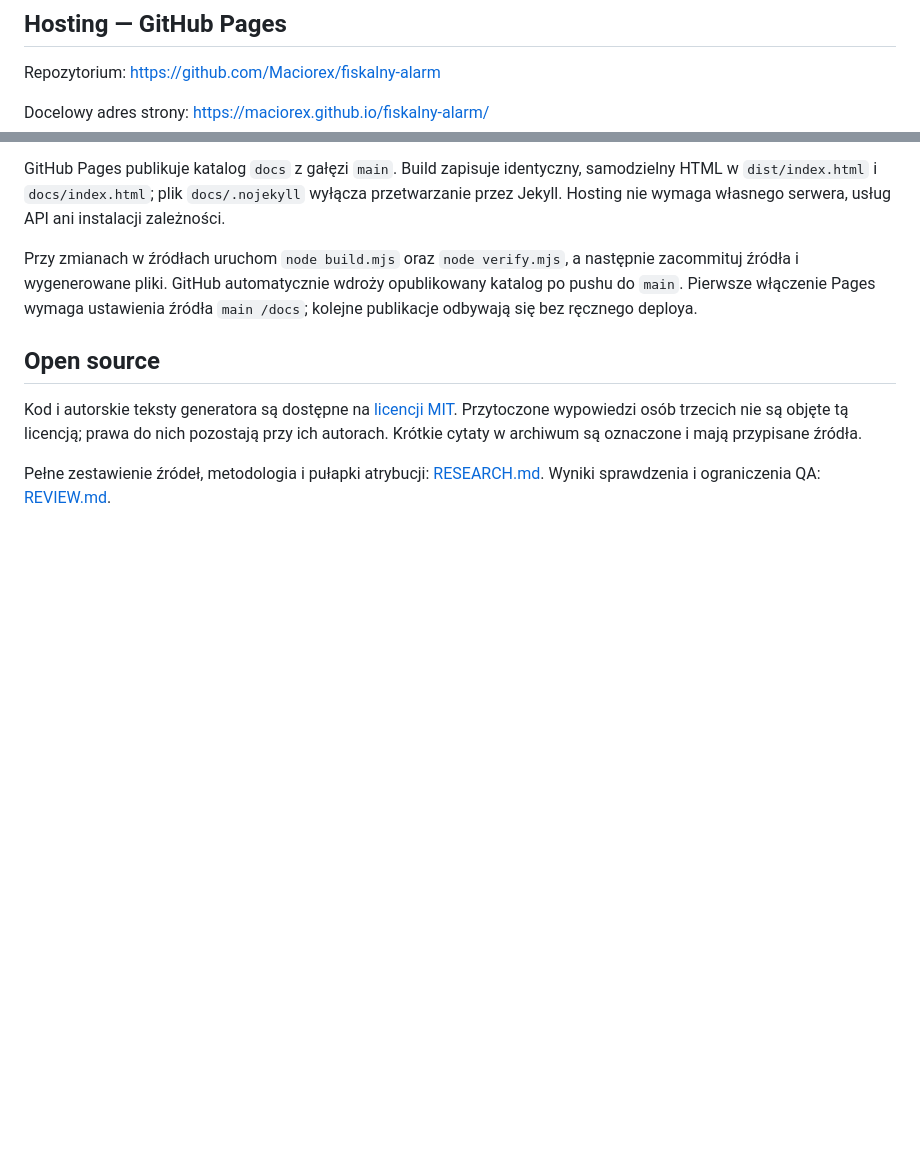
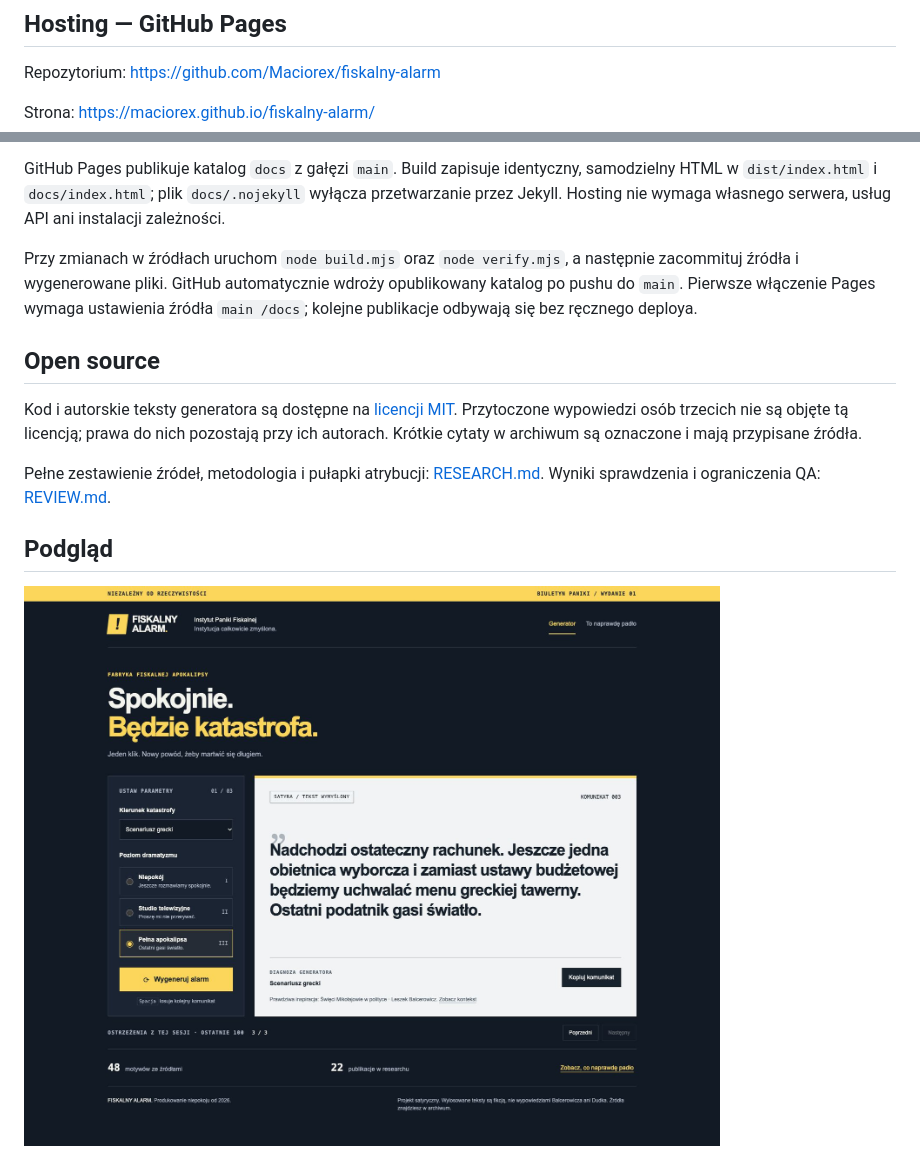
Before and after one commit to Maciorex/fiskalny-alarm, a Markdown page: README.md, 2 parts joined by grey strips. GitHub-like rendering; pictures changed too: review/desktop.jpg (added); blank space fills up the shorter version.

Commit message:
Document successful Pages deployment and browser review

```diff
--- a/README.md
+++ b/README.md
@@ -28,7 +28,7 @@ Nie przypisuj wygenerowanego zdania do realnej osoby. Przy dodawaniu cytatu spra
 
 Repozytorium: https://github.com/Maciorex/fiskalny-alarm
 
-Docelowy adres strony: https://maciorex.github.io/fiskalny-alarm/
+Strona: https://maciorex.github.io/fiskalny-alarm/
 
 GitHub Pages publikuje katalog `docs` z gałęzi `main`. Build zapisuje identyczny, samodzielny HTML w `dist/index.html` i `docs/index.html`; plik `docs/.nojekyll` wyłącza przetwarzanie przez Jekyll. Hosting nie wymaga własnego serwera, usług API ani instalacji zależności.
 
@@ -39,3 +39,7 @@ Przy zmianach w źródłach uruchom `node build.mjs` oraz `node verify.mjs`, a n
 Kod i autorskie teksty generatora są dostępne na [licencji MIT](LICENSE). Przytoczone wypowiedzi osób trzecich nie są objęte tą licencją; prawa do nich pozostają przy ich autorach. Krótkie cytaty w archiwum są oznaczone i mają przypisane źródła.
 
 Pełne zestawienie źródeł, metodologia i pułapki atrybucji: [RESEARCH.md](RESEARCH.md). Wyniki sprawdzenia i ograniczenia QA: [REVIEW.md](REVIEW.md).
+
+## Podgląd
+
+![Fiskalny Alarm — działający generator](review/desktop.jpg)
```
Also changed, not shown: REVIEW.md (+11 -4 lines).
